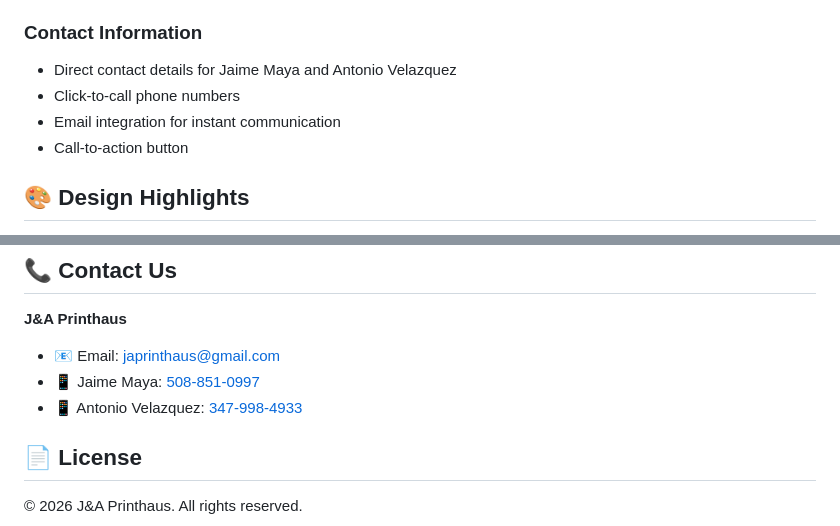
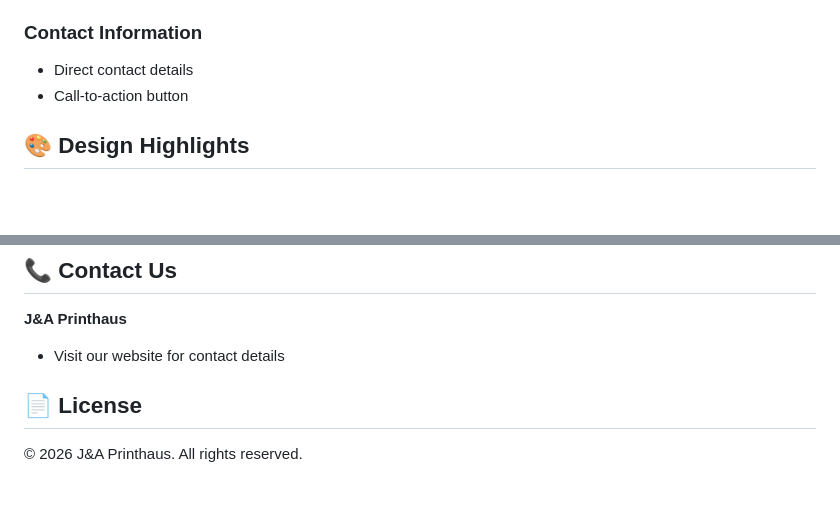
Before and after one commit to joeynyc/japrinthaus, a Markdown page: README.md, 2 parts joined by grey strips. Rendered like a GitHub page; blank space fills up the shorter version.

Commit message:
Remove personal contact info from README
Co-Authored-By: Claude Opus 4.5 <noreply@anthropic.com>

```diff
--- a/README.md
+++ b/README.md
@@ -38,9 +38,7 @@ At J&A Print House, we specialize in **direct-to-wall printing**, offering a uni
 - Artistic Designs and decorative patterns
 
 ### Contact Information
-- Direct contact details for Jaime Maya and Antonio Velazquez
-- Click-to-call phone numbers
-- Email integration for instant communication
+- Direct contact details
 - Call-to-action button
 
 ## 🎨 Design Highlights
@@ -99,9 +97,7 @@ The website is built with a **mobile-first approach**:
 ## 📞 Contact Us
 
 **J&A Printhaus**
-- 📧 Email: [japrinthaus@gmail.com](mailto:japrinthaus@gmail.com)
-- 📱 Jaime Maya: [508-851-0997](tel:5088510997)
-- 📱 Antonio Velazquez: [347-998-4933](tel:3479984933)
+- Visit our website for contact details
 
 ## 📄 License
 
```
